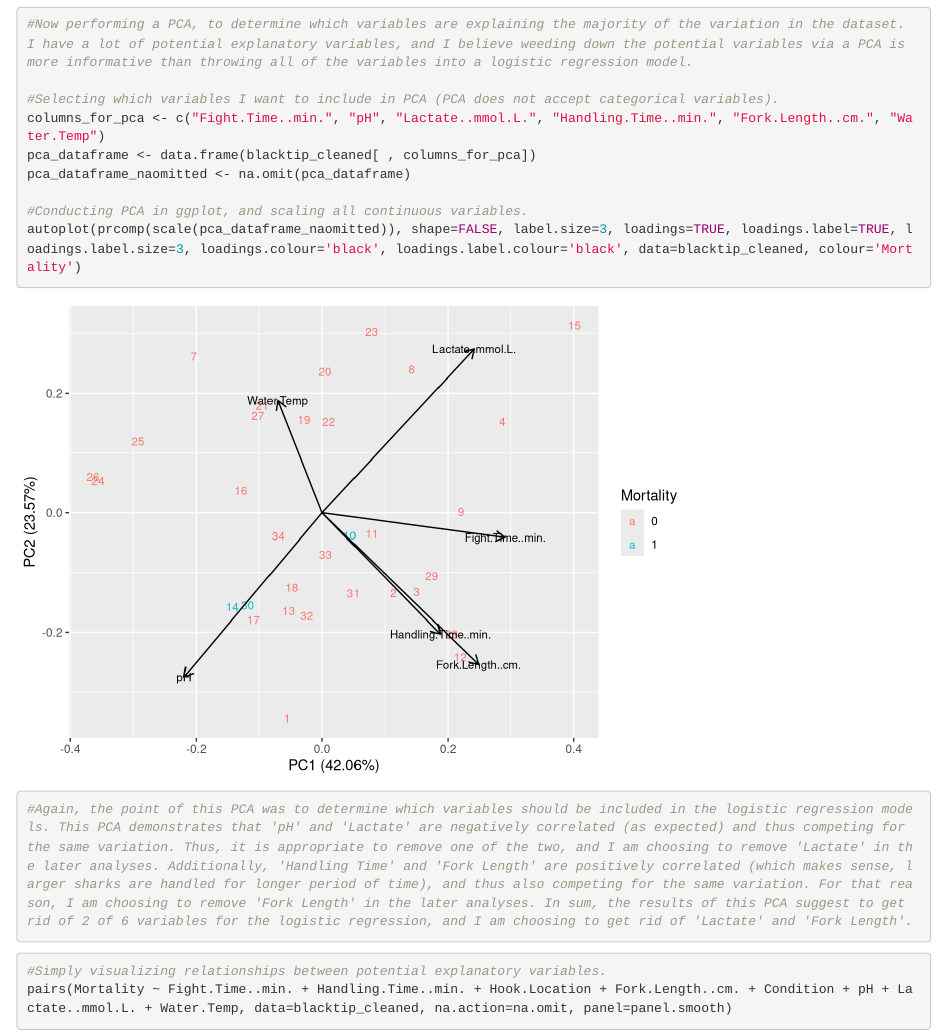
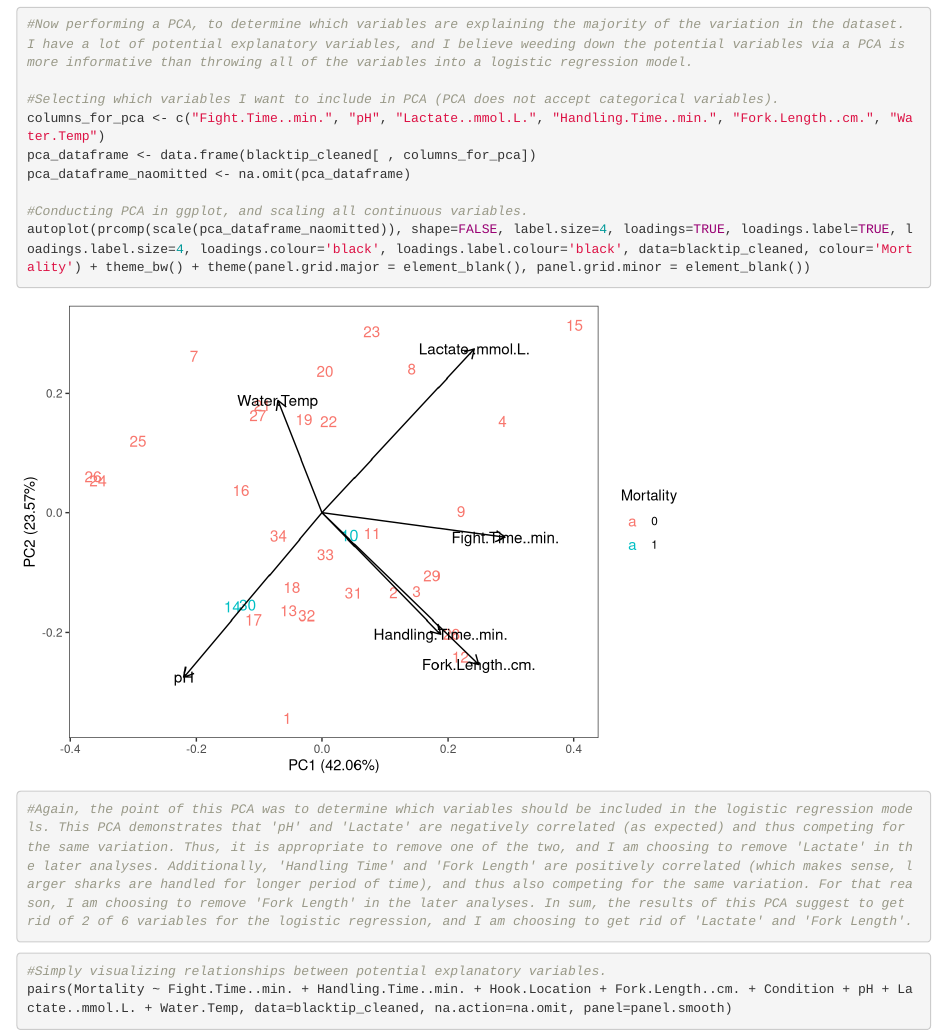
Before and after one commit to dnickweber/BinomialLogisticRegression_Weber, an R Markdown document (Scripts/Binomial Logistic Regression.Rmd): the page in a window 1100 px wide, from 1160 px down. Rendered offline with R 4.5, knitr and Pandoc, with nearby package versions; some code elsewhere in the file could not run offline.

Commit message:
Revised PCA plot.

````diff
--- a/Scripts/Binomial Logistic Regression.Rmd
+++ b/Scripts/Binomial Logistic Regression.Rmd
@@ -44,7 +44,7 @@ pca_dataframe <- data.frame(blacktip_cleaned[ , columns_for_pca])
 pca_dataframe_naomitted <- na.omit(pca_dataframe)
 
 #Conducting PCA in ggplot, and scaling all continuous variables.
-autoplot(prcomp(scale(pca_dataframe_naomitted)), shape=FALSE, label.size=3, loadings=TRUE, loadings.label=TRUE, loadings.label.size=3, loadings.colour='black', loadings.label.colour='black', data=blacktip_cleaned, colour='Mortality')
+autoplot(prcomp(scale(pca_dataframe_naomitted)), shape=FALSE, label.size=4, loadings=TRUE, loadings.label=TRUE, loadings.label.size=4, loadings.colour='black', loadings.label.colour='black', data=blacktip_cleaned, colour='Mortality') + theme_bw() + theme(panel.grid.major = element_blank(), panel.grid.minor = element_blank())
 
 #Again, the point of this PCA was to determine which variables should be included in the logistic regression models. This PCA demonstrates that 'pH' and 'Lactate' are negatively correlated (as expected) and thus competing for the same variation. Thus, it is appropriate to remove one of the two, and I am choosing to remove 'Lactate' in the later analyses. Additionally, 'Handling Time' and 'Fork Length' are positively correlated (which makes sense, larger sharks are handled for longer period of time), and thus also competing for the same variation. For that reason, I am choosing to remove 'Fork Length' in the later analyses. In sum, the results of this PCA suggest to get rid of 2 of 6 variables for the logistic regression, and I am choosing to get rid of 'Lactate' and 'Fork Length'.
 ```
````
Also changed, not shown: Scripts/Binomial Logistic Regression.Rmd (1 more changed lines).
